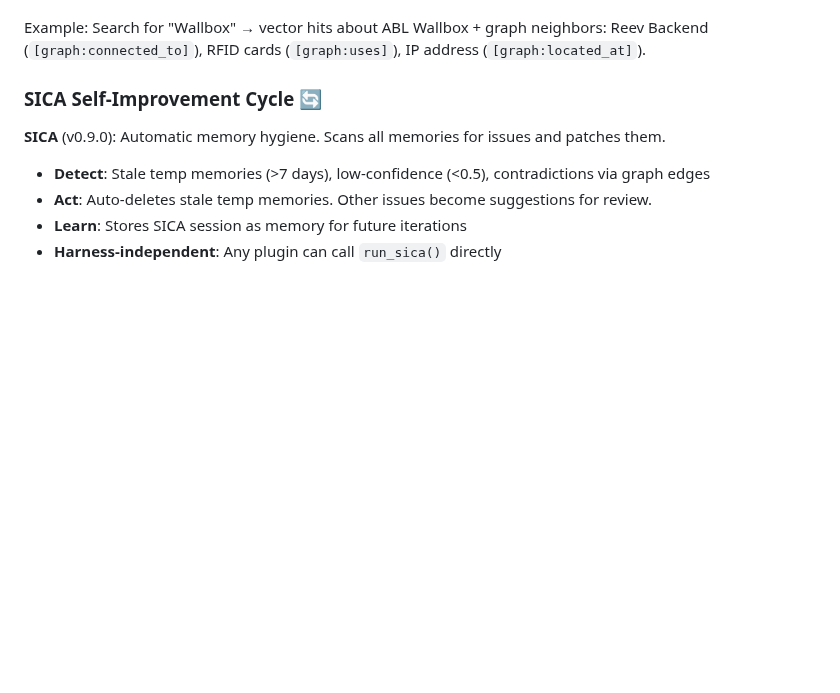
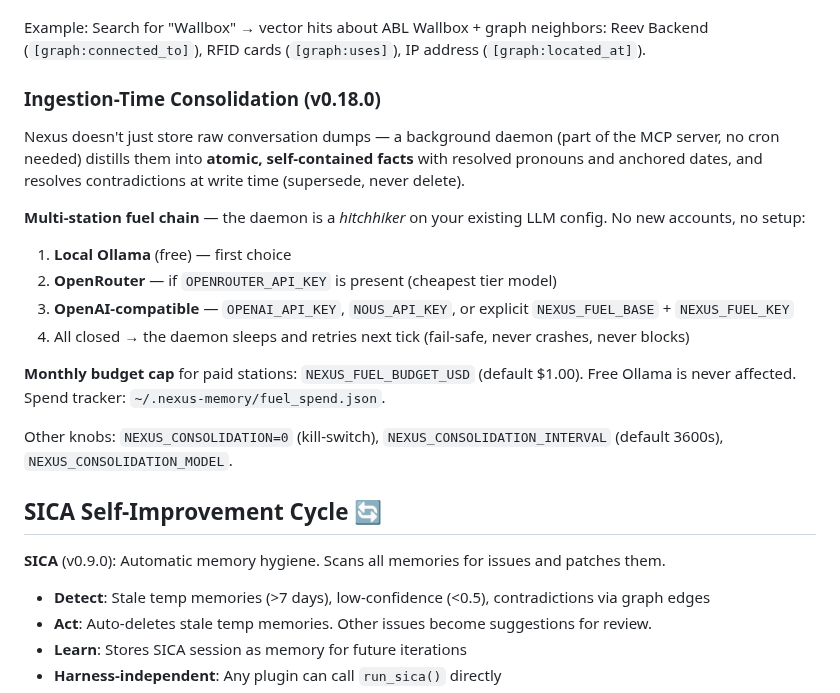
Before and after one commit to Neboy72/nexus-memory, a Markdown page: README.md, the part around the change. Drawn GitHub-style; blank space fills up the shorter version.

Commit message:
docs(readme): v0.18.0 — ingestion-time consolidation + fuel chain section

```diff
--- a/README.md
+++ b/README.md
@@ -474,7 +474,22 @@ Before v0.6.0, `on_session_end` stored raw conversation text as a single "sessio
 
 Example: Search for "Wallbox" → vector hits about ABL Wallbox + graph neighbors: Reev Backend (`[graph:connected_to]`), RFID cards (`[graph:uses]`), IP address (`[graph:located_at]`).
 
-### SICA Self-Improvement Cycle 🔄
+### Ingestion-Time Consolidation (v0.18.0)
+
+Nexus doesn't just store raw conversation dumps — a background daemon (part of the MCP server, no cron needed) distills them into **atomic, self-contained facts** with resolved pronouns and anchored dates, and resolves contradictions at write time (supersede, never delete).
+
+**Multi-station fuel chain** — the daemon is a *hitchhiker* on your existing LLM config. No new accounts, no setup:
+
+1. **Local Ollama** (free) — first choice
+2. **OpenRouter** — if `OPENROUTER_API_KEY` is present (cheapest tier model)
+3. **OpenAI-compatible** — `OPENAI_API_KEY`, `NOUS_API_KEY`, or explicit `NEXUS_FUEL_BASE` + `NEXUS_FUEL_KEY`
+4. All closed → the daemon sleeps and retries next tick (fail-safe, never crashes, never blocks)
+
+**Monthly budget cap** for paid stations: `NEXUS_FUEL_BUDGET_USD` (default $1.00). Free Ollama is never affected. Spend tracker: `~/.nexus-memory/fuel_spend.json`.
+
+Other knobs: `NEXUS_CONSOLIDATION=0` (kill-switch), `NEXUS_CONSOLIDATION_INTERVAL` (default 3600s), `NEXUS_CONSOLIDATION_MODEL`.
+
+## SICA Self-Improvement Cycle 🔄
 
 **SICA** (v0.9.0): Automatic memory hygiene. Scans all memories for issues and patches them.
 
```
